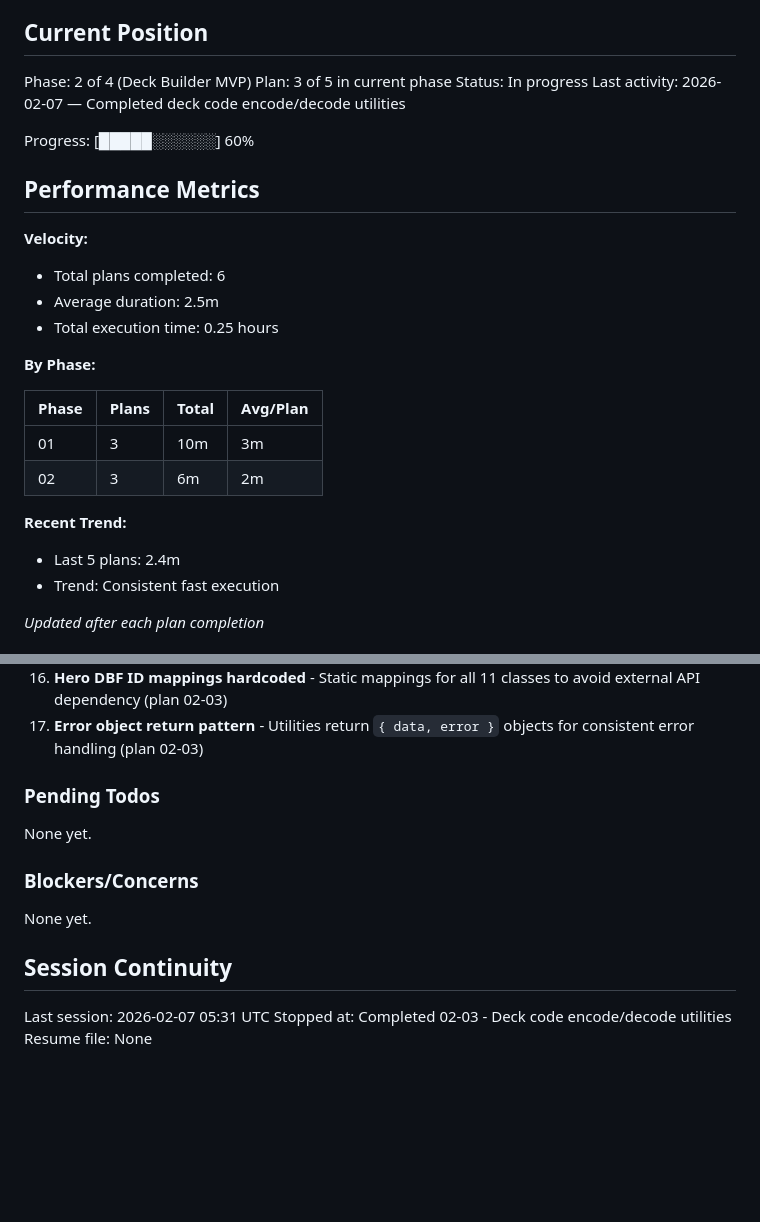
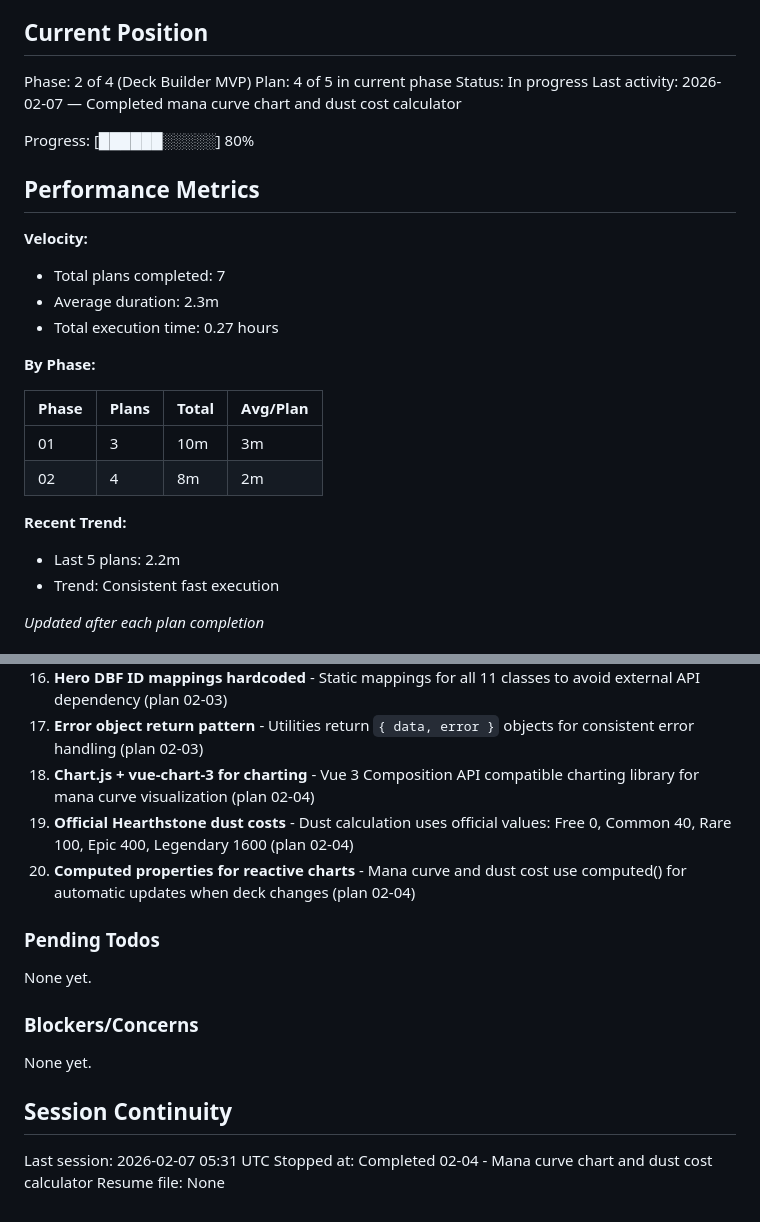
Before and after one commit to alaw989/hsdeckbuilder, a Markdown page: .planning/STATE.md, 2 parts joined by grey strips. Rendered like a GitHub page; blank space fills up the shorter version.

Commit message:
docs(02-04): complete mana curve and dust cost plan
Tasks completed: 3/3
- Install chart.js and vue-chart-3 (already present)
- Create dust calculation utility
- Create DeckStats component with mana curve and dust cost

SUMMARY: .planning/phases/02-deck-builder-mvp/02-04-SUMMARY.md

```diff
--- a/.planning/STATE.md
+++ b/.planning/STATE.md
@@ -10,28 +10,28 @@ See: .planning/PROJECT.md (updated 2026-02-06)
 ## Current Position
 
 Phase: 2 of 4 (Deck Builder MVP)
-Plan: 3 of 5 in current phase
+Plan: 4 of 5 in current phase
 Status: In progress
-Last activity: 2026-02-07 — Completed deck code encode/decode utilities
+Last activity: 2026-02-07 — Completed mana curve chart and dust cost calculator
 
-Progress: [█████░░░░░░] 60%
+Progress: [██████░░░░░] 80%
 
 ## Performance Metrics
 
 **Velocity:**
-- Total plans completed: 6
-- Average duration: 2.5m
-- Total execution time: 0.25 hours
+- Total plans completed: 7
+- Average duration: 2.3m
+- Total execution time: 0.27 hours
 
 **By Phase:**
 
 | Phase | Plans | Total | Avg/Plan |
 |-------|-------|-------|----------|
 | 01    | 3     | 10m   | 3m       |
-| 02    | 3     | 6m    | 2m       |
+| 02    | 4     | 8m    | 2m       |
 
 **Recent Trend:**
-- Last 5 plans: 2.4m
+- Last 5 plans: 2.2m
 - Trend: Consistent fast execution
 
 *Updated after each plan completion*
@@ -60,6 +60,9 @@ Recent decisions affecting current work:
 15. **@firestone-hs/deckstrings@2.2.8 for deck code handling** - Hearthstone deckstring library for base64 + varint encoding/decoding (plan 02-03)
 16. **Hero DBF ID mappings hardcoded** - Static mappings for all 11 classes to avoid external API dependency (plan 02-03)
 17. **Error object return pattern** - Utilities return `{ data, error }` objects for consistent error handling (plan 02-03)
+18. **Chart.js + vue-chart-3 for charting** - Vue 3 Composition API compatible charting library for mana curve visualization (plan 02-04)
+19. **Official Hearthstone dust costs** - Dust calculation uses official values: Free 0, Common 40, Rare 100, Epic 400, Legendary 1600 (plan 02-04)
+20. **Computed properties for reactive charts** - Mana curve and dust cost use computed() for automatic updates when deck changes (plan 02-04)
 
 ### Pending Todos
 
@@ -72,5 +75,5 @@ None yet.
 ## Session Continuity
 
 Last session: 2026-02-07 05:31 UTC
-Stopped at: Completed 02-03 - Deck code encode/decode utilities
+Stopped at: Completed 02-04 - Mana curve chart and dust cost calculator
 Resume file: None
```
Also changed, not shown: 1 other file.
